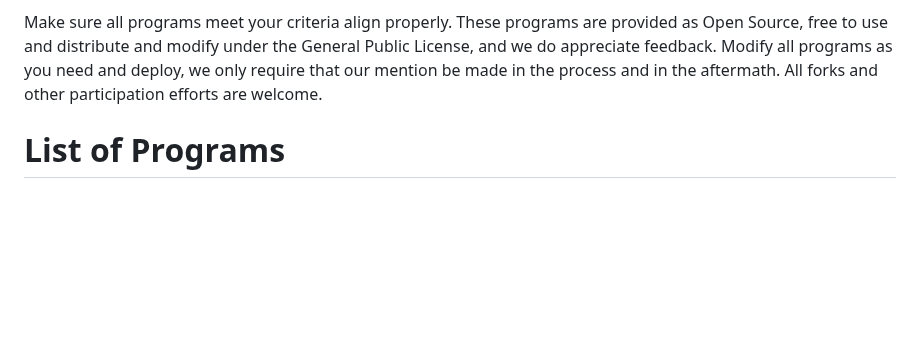
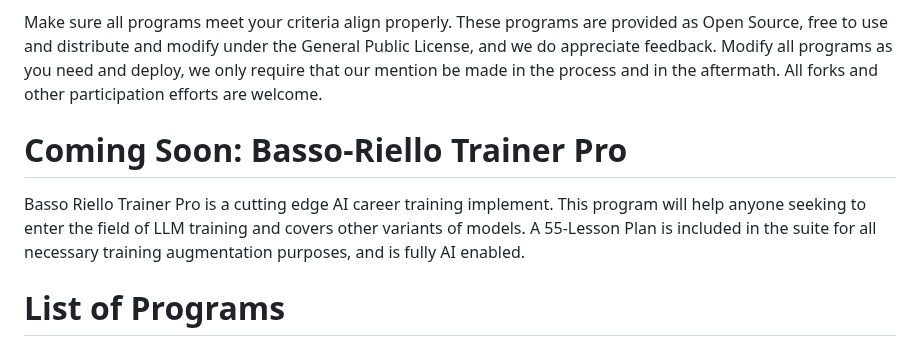
Before and after one commit to Matthew-Pidlysny/9-The-Final-Chapter, a Markdown page: README.md, the part around the change. GitHub-like rendering; blank space fills up the shorter version.

Commit message:
Add Basso-Riello Trainer Pro details to README
Added information about the upcoming Basso-Riello Trainer Pro program, including its features and training plan.

```diff
--- a/README.md
+++ b/README.md
@@ -7,6 +7,10 @@ revolutionary method of calculating "The Half Line", to many more.
 Make sure all programs meet your criteria align properly.  These programs are provided as Open Source, free to use and distribute and modify under the General Public License, and we
 do appreciate feedback.  Modify all programs as you need and deploy, we only require that our mention be made in the process and in the aftermath.  All forks and other participation
 efforts are welcome.
+
+# Coming Soon:  Basso-Riello Trainer Pro
+
+Basso Riello Trainer Pro is a cutting edge AI career training implement.  This program will help anyone seeking to enter the field of LLM training and covers other variants of models.  A 55-Lesson Plan is included in the suite for all necessary training augmentation purposes, and is fully AI enabled.
 
 # List of Programs
 
```
